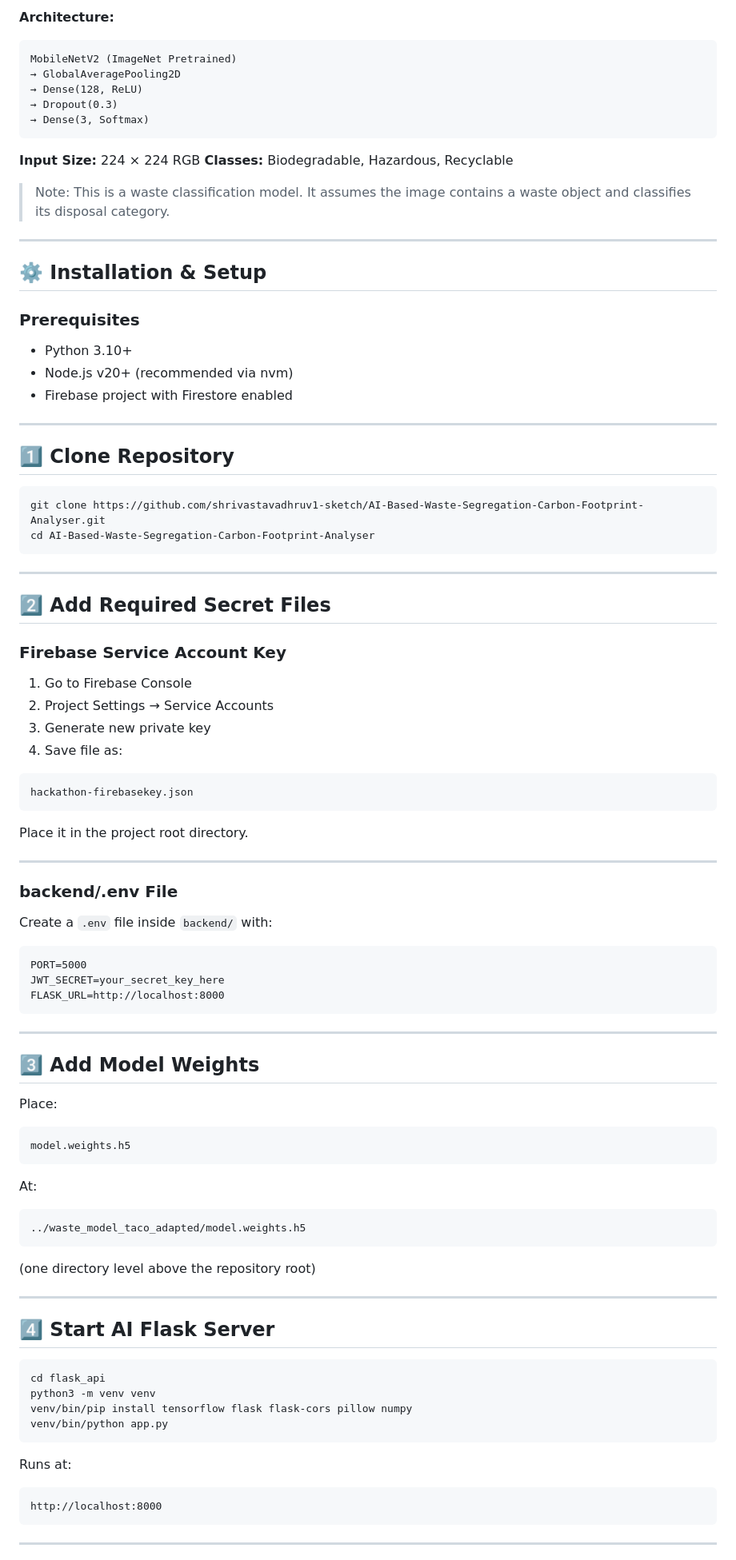
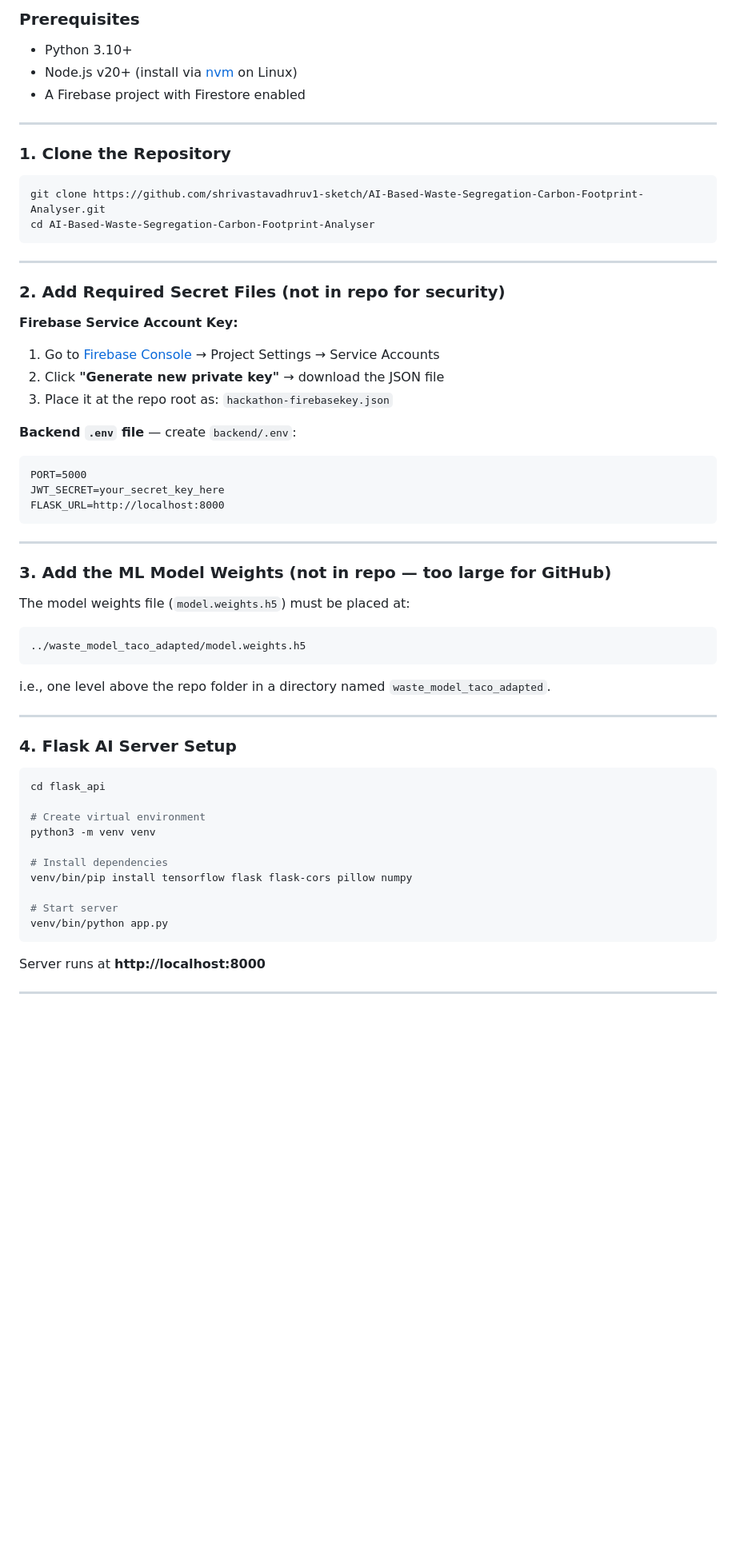
Before and after one commit to shrivastavadhruv1-sketch/AI-Based-Waste-Segregation-Carbon-Footprint-Analyser, a Markdown page: README.md, the part around one of its changes. Shown at 80% size. GitHub-like rendering; blank space fills up the shorter version.

````diff
--- a/README.md
+++ b/README.md
@@ -75,32 +45,12 @@ Displays:
 
-**Architecture:**
-
-```
-MobileNetV2 (ImageNet Pretrained)
-→ GlobalAveragePooling2D
-→ Dense(128, ReLU)
-→ Dropout(0.3)
-→ Dense(3, Softmax)
-```
-
-**Input Size:** 224 × 224 RGB
-**Classes:** Biodegradable, Hazardous, Recyclable
-
-> Note: This is a waste classification model. It assumes the image contains a waste object and classifies its disposal category.
+### Prerequisites
+- Python 3.10+
+- Node.js v20+ (install via [nvm](https://github.com/nvm-sh/nvm) on Linux)
+- A Firebase project with Firestore enabled
 
 ---
 
-## ⚙️ Installation & Setup
-
-### Prerequisites
-
-* Python 3.10+
-* Node.js v20+ (recommended via nvm)
-* Firebase project with Firestore enabled
-
----
-
-## 1️⃣ Clone Repository
+### 1. Clone the Repository
 
 ```bash
 git clone https://github.com/shrivastavadhruv1-sketch/AI-Based-Waste-Segregation-Carbon-Footprint-Analyser.git
@@ -109,27 +59,14 @@ cd AI-Based-Waste-Segregation-Carbon-Footprint-Analyser
 
 ---
 
-## 2️⃣ Add Required Secret Files
+### 2. Add Required Secret Files (not in repo for security)
 
-### Firebase Service Account Key
+**Firebase Service Account Key:**
+1. Go to [Firebase Console](https://console.firebase.google.com) → Project Settings → Service Accounts
+2. Click **"Generate new private key"** → download the JSON file
+3. Place it at the repo root as: `hackathon-firebasekey.json`
 
-1. Go to Firebase Console
-2. Project Settings → Service Accounts
-3. Generate new private key
-4. Save file as:
-
-```
-hackathon-firebasekey.json
-```
-
-Place it in the project root directory.
-
----
-
-### backend/.env File
-
-Create a `.env` file inside `backend/` with:
-
+**Backend `.env` file** — create `backend/.env`:
 ```
 PORT=5000
 JWT_SECRET=your_secret_key_here
@@ -138,38 +75,32 @@ FLASK_URL=http://localhost:8000
 
 ---
 
-## 3️⃣ Add Model Weights
+### 3. Add the ML Model Weights (not in repo — too large for GitHub)
 
-Place:
-
-```
-model.weights.h5
-```
-
-At:
-
+The model weights file (`model.weights.h5`) must be placed at:
 ```
 ../waste_model_taco_adapted/model.weights.h5
 ```
-
-(one directory level above the repository root)
+i.e., one level above the repo folder in a directory named `waste_model_taco_adapted`.
 
 ---
 
-## 4️⃣ Start AI Flask Server
+### 4. Flask AI Server Setup
 
 ```bash
 cd flask_api
+
+# Create virtual environment
 python3 -m venv venv
+
+# Install dependencies
 venv/bin/pip install tensorflow flask flask-cors pillow numpy
+
+# Start server
 venv/bin/python app.py
 ```
 
-Runs at:
-
-```
-http://localhost:8000
-```
+Server runs at **http://localhost:8000**
 
 ---
 
````
Also changed, not shown: other parts of README.md (+56 -88 lines).
